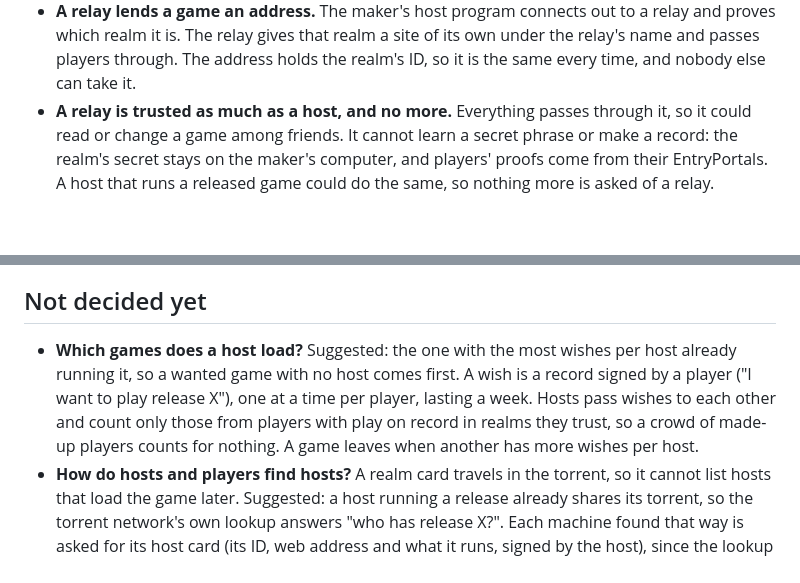
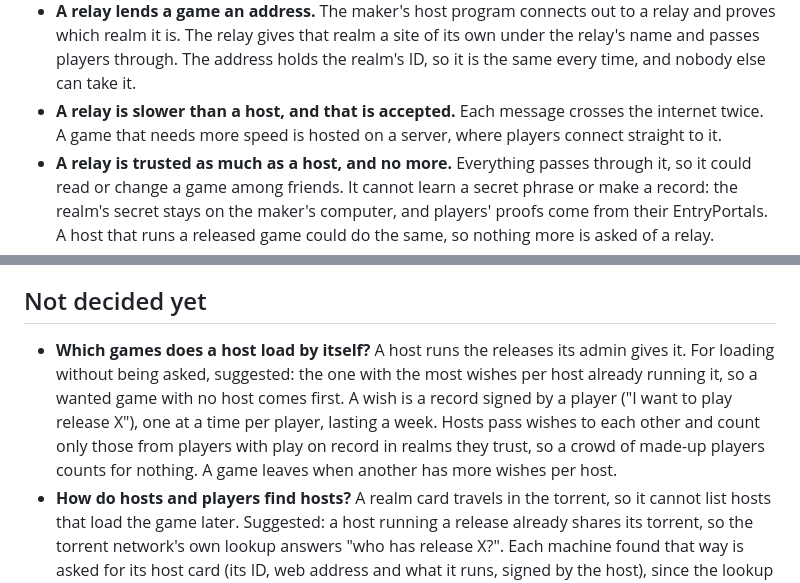
Before and after one commit to freeideas/EndlessMind, a Markdown page: specs/DESIGN.md, 2 parts joined by grey strips. Drawn GitHub-style; blank space fills up the shorter version.

```diff
--- a/specs/DESIGN.md
+++ b/specs/DESIGN.md
@@ -95,6 +95,7 @@ What makes it one network rather than many separate games is identity: a player
 - **The seal is borrowed, not built.** It is the engine browsers use to contain web pages, which is attacked every day and fixed quickly. Each game server gets a process of its own with every permission switched off, a cap on its memory, and a host that stops it if it stops answering. A container such as Docker shares far more with the machine it runs on and is far heavier, so it suits tied realms, not strangers' games.
 - **Makers and hosts run the same program.** The maker's AI agent starts the host program on the maker's own computer and hands them a link, so the maker plays exactly as everyone else will, and a game that works at home works on every host. Friends anywhere join by a link too, through a relay. This lasts while the maker's computer is on; for that time the maker is the host, and the realm signs its own records.
 - **A relay lends a game an address.** The maker's host program connects out to a relay and proves which realm it is. The relay gives that realm a site of its own under the relay's name and passes players through. The address holds the realm's ID, so it is the same every time, and nobody else can take it.
+- **A relay is slower than a host, and that is accepted.** Each message crosses the internet twice. A game that needs more speed is hosted on a server, where players connect straight to it.
 - **A relay is trusted as much as a host, and no more.** Everything passes through it, so it could read or change a game among friends. It cannot learn a secret phrase or make a record: the realm's secret stays on the maker's computer, and players' proofs come from their EntryPortals. A host that runs a released game could do the same, so nothing more is asked of a relay.
 - **Phones play anything; making and hosting need a computer.** A phone pauses a page as soon as its owner looks away, so every game lets a player whose connection dropped rejoin smoothly.
 - **A release is a torrent.** It holds the game server, the display and the realm card, and any BitTorrent program can fetch and share it. The realm signs the release's fingerprint once, and its secret can then stay on paper. A change to the game is a new release.
@@ -132,7 +133,7 @@ What makes it one network rather than many separate games is identity: a player
 
 ## Not decided yet
 
-- **Which games does a host load?** Suggested: the one with the most wishes per host already running it, so a wanted game with no host comes first. A wish is a record signed by a player ("I want to play release X"), one at a time per player, lasting a week. Hosts pass wishes to each other and count only those from players with play on record in realms they trust, so a crowd of made-up players counts for nothing. A game leaves when another has more wishes per host.
+- **Which games does a host load by itself?** A host runs the releases its admin gives it. For loading without being asked, suggested: the one with the most wishes per host already running it, so a wanted game with no host comes first. A wish is a record signed by a player ("I want to play release X"), one at a time per player, lasting a week. Hosts pass wishes to each other and count only those from players with play on record in realms they trust, so a crowd of made-up players counts for nothing. A game leaves when another has more wishes per host.
 - **How do hosts and players find hosts?** A realm card travels in the torrent, so it cannot list hosts that load the game later. Suggested: a host running a release already shares its torrent, so the torrent network's own lookup answers "who has release X?". Each machine found that way is asked for its host card (its ID, web address and what it runs, signed by the host), since the lookup itself proves nothing. Hosts also announce themselves under one agreed fingerprint, so a new host finds the others, and each host publishes the list of hosts it knows. Browsers cannot use the torrent lookup, so a player asks any host or board.
 - **iPhone storage.** iPhone browsers erase what a page's scripts stored, such as the EntryPortal's key, after seven days of browser use without a tap or click on that site. Every sign-in taps the EntryPortal, so only a player who goes that long without signing in anywhere is at risk, and their screenshot brings the identity back. Suggested: game sign-ins that last about five days, so regular play keeps tapping the EntryPortal.
 
```
Also changed, not shown: PLAN.md (+71 -23 lines).
